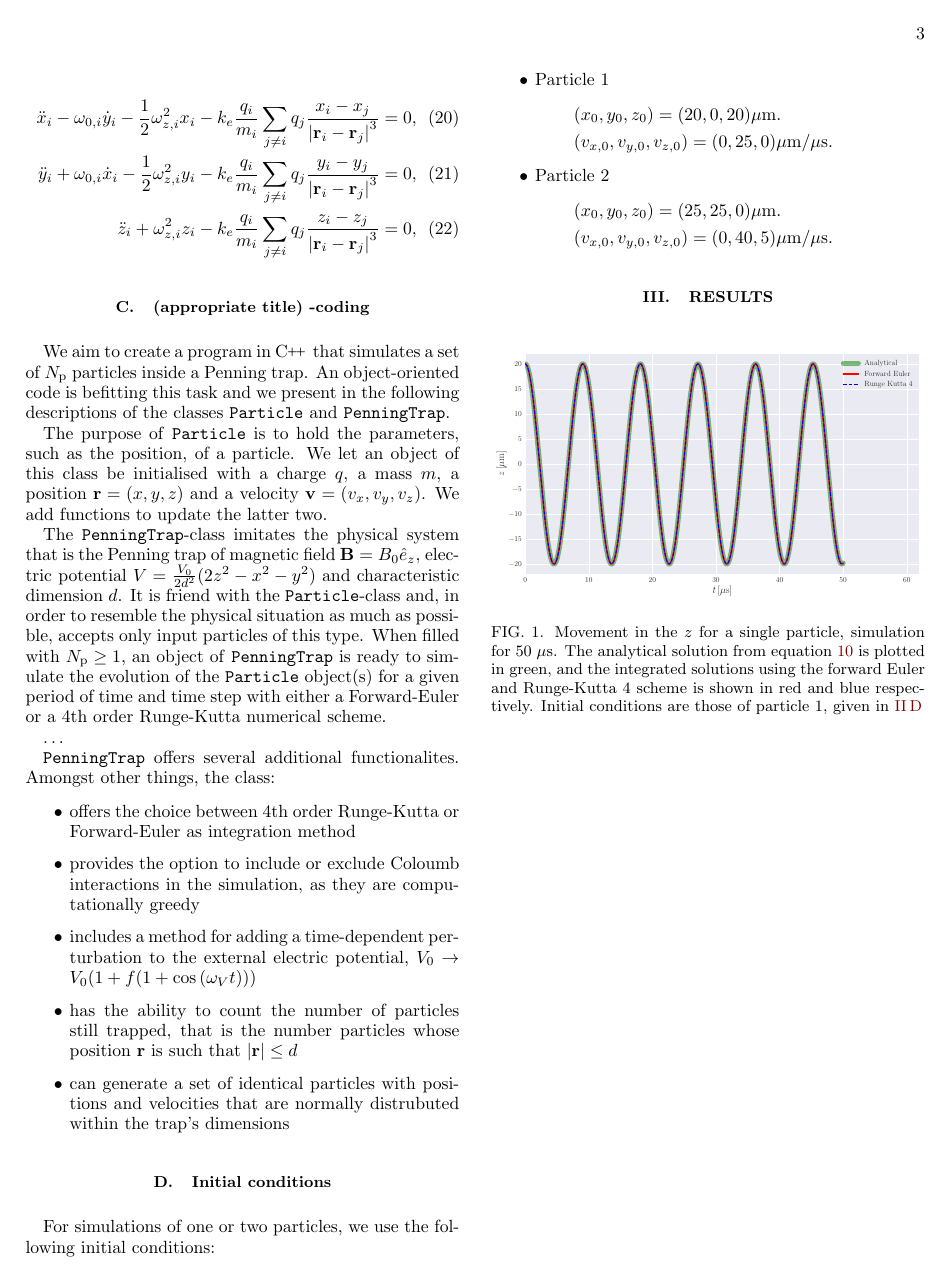
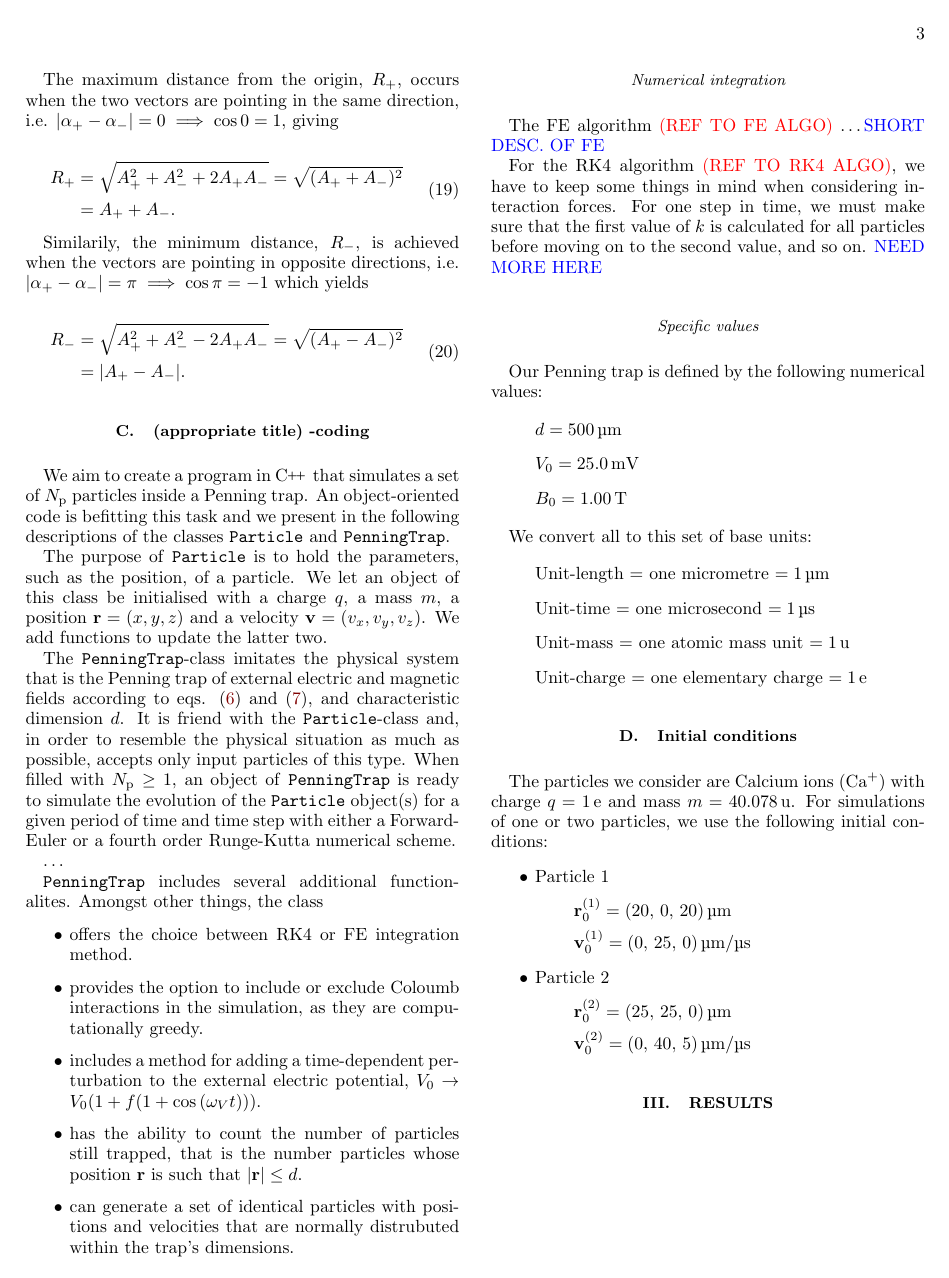
Before and after one commit to Vikenes/FYS4150, a LaTeX paper (project3/latex/project3.tex, which reads project3/latex/methods.tex): page 3 of 7. Compiled offline with pdfLaTeX.

Commit message:
report work

```diff
--- a/project3/latex/methods.tex
+++ b/project3/latex/methods.tex
@@ -90,3 +114,20 @@ We may regard equation \eqref{eq:p3_f_general_solution} as a sum of vectors $\ve
+The maximum distance from the origin, $R_+$, occurs when the two vectors are pointing in the same direction, i.e. $\abs{\alpha_+-\alpha_-} = 0 \implies \cos0=1$, giving
+
+\begin{equation}\label{eq:p4_Rplus}
+    \begin{split}
+        R_+ &= \sqrt{A_+^2 + A_-^2 + 2A_+A_-} = \sqrt{(A_+ + A_-)^2} \\
+        &= A_+ + A_-.
+    \end{split}
+\end{equation}
+
+Similarily, the minimum distance, $R_-$, is achieved when the vectors are pointing in opposite directions, i.e. $\abs{\alpha_+-\alpha_-} = \pi \implies \cos\pi=-1$ which yields
+
+\begin{equation}\label{eq:p4_Rminus}
+    \begin{split}
+        R_- &= \sqrt{A_+^2 + A_-^2 - 2A_+A_-} = \sqrt{(A_+ - A_-)^2} \\
+        &= \abs{A_+ - A_-}.
+    \end{split}
+\end{equation}
 
 
 
@@ -110,8 +135,8 @@ Similarily, the minimum distance, $R_-$, from the origin occurs when the vectors
-\begin{align}
-    \ddot{x}_i - \omega_{0,i} \dot{y}_i - \frac{1}{2}\omega_{z,i}^2 x_i - k_e \frac{q_i}{m_i} \sum_{j\neq i} q_j \frac{x_i - x_j}{\abs{\vec{r}_i - \vec{r}_j}^3} =0, \label{eq:p4_diffeq_many_particles_x} \\
-    \ddot{y}_i + \omega_{0,i} \dot{x}_i - \frac{1}{2}\omega_{z,i}^2 y_i - k_e \frac{q_i}{m_i} \sum_{j\neq i} q_j \frac{y_i - y_j}{\abs{\vec{r}_i - \vec{r}_j}^3} =0, \label{eq:p4_diffeq_many_particles_y} \\
-    \ddot{z}_i + \omega_{z,i}^2 z_i - k_e \frac{q_i}{m_i} \sum_{j\neq i} q_j \frac{z_i - z_j}{\abs{\vec{r}_i - \vec{r}_j}^3} =0, \label{eq:p4_diffeq_many_particles_z}
-\end{align}
+%\begin{align}
+    %\ddot{x}_i - \omega_{0,i} \dot{y}_i - \frac{1}{2}\omega_{z,i}^2 x_i - k_e \frac{q_i}{m_i} \sum_{j\neq i} q_j \frac{x_i - x_j}{\abs{\vec{r}_i - \vec{r}_j}^3} =0, \label{eq:p4_diffeq_many_particles_x} \\
+    %\ddot{y}_i + \omega_{0,i} \dot{x}_i - \frac{1}{2}\omega_{z,i}^2 y_i - k_e \frac{q_i}{m_i} \sum_{j\neq i} q_j \frac{y_i - y_j}{\abs{\vec{r}_i - \vec{r}_j}^3} =0, \label{eq:p4_diffeq_many_particles_y} \\
+    %\ddot{z}_i + \omega_{z,i}^2 z_i - k_e \frac{q_i}{m_i} \sum_{j\neq i} q_j \frac{z_i - z_j}{\abs{\vec{r}_i - \vec{r}_j}^3} =0, \label{eq:p4_diffeq_many_particles_z}
+%\end{align}
 
 
 
@@ -125,34 +150,61 @@ We aim to create a program in \CC\, that simulates a set of $N_\mathrm{p}$ parti
 
 The purpose of \texttt{Particle} is to hold the parameters, such as the position, of a particle. We let an object of this class be initialised with a charge $q$, a mass $m$, a position $\vec{r} = (x,y,z)$ and a velocity $\vec{v} = (v_x, v_y, v_z)$. We add functions to update the latter two.
 
-The \texttt{PenningTrap}-class imitates the physical system that is the Penning trap of magnetic field $\vec{B}=B_0\hat{e}_z$, electric potential $V = \frac{V_0}{2d^2} (2z^2-x^2-y^2)$ and characteristic dimension $d$. It is friend with the \texttt{Particle}-class and, in order to resemble the physical situation as much as possible, accepts only input particles of this type. When filled with $N_\mathrm{p}\geq 1$, an object of \texttt{PenningTrap} is ready to simulate the evolution of the \texttt{Particle} object(s) for a given period of time and time step with either a Forward-Euler or a \nth{4} order Runge-Kutta numerical scheme.
+The \texttt{PenningTrap}-class imitates the physical system that is the Penning trap of external electric and magnetic fields according to eqs. \eqref{eq:trap_ext_E_field} and \eqref{eq:trap_ext_B_field}, and characteristic dimension $d$. It is friend with the \texttt{Particle}-class and, in order to resemble the physical situation as much as possible, accepts only input particles of this type. When filled with $N_\mathrm{p}\geq 1$, an object of \texttt{PenningTrap} is ready to simulate the evolution of the \texttt{Particle} object(s) for a given period of time and time step with either a Forward-Euler or a fourth order Runge-Kutta numerical scheme.
 
 \dots
 
 
-\verb|PenningTrap| offers several additional functionalites. Amongst other things, the class:
+\texttt{PenningTrap} includes several additional functionalites. Amongst other things, the class
 
 \begin{itemize}
-    \item offers the choice between \nth{4} order Runge-Kutta or Forward-Euler as integration method %idk
-    \item provides the option to include or exclude Coloumb interactions in the simulation, as they are computationally greedy
-    \item includes a method for adding a time-dependent perturbation to the external electric potential, $V_0\rightarrow V_0 (1+ f(1+\cos{(\omega_V t)}))$
-    \item has the ability to count the number of particles still trapped, that is the number particles whose position $\vec{r}$ is such that $\abs{\vec{r}} \leq d$
-    \item can generate a set of identical particles with positions and velocities that are normally distrubuted within the trap's dimensions
+    \item offers the choice between RK4 or FE integration method.
+    \item provides the option to include or exclude Coloumb interactions in the simulation, as they are computationally greedy.
+    \item includes a method for adding a time-dependent perturbation to the external electric potential, $V_0\rightarrow V_0 (1+ f(1+\cos{(\omega_V t)}))$.
+    \item has the ability to count the number of particles still trapped, that is the number particles whose position $\vec{r}$ is such that $\abs{\vec{r}} \leq d$.
+    \item can generate a set of identical particles with positions and velocities that are normally distrubuted within the trap's dimensions.
+\end{itemize}
+
+\subsubsection*{Numerical integration}
+The FE algorithm \textcolor{red}{(REF TO FE ALGO)} \dots \textcolor{blue}{SHORT DESC. OF FE}
+
+For the RK4 algorithm \textcolor{red}{(REF TO RK4 ALGO)}, we have to keep some things in mind when considering interaction forces. For one step in time, we must make sure that the first value of $k$ is calculated for all particles before moving on to the second value, and so on.
+\textcolor{blue}{NEED MORE HERE}
+
+
+\subsubsection*{Specific values}  % Maybe subsection?
+
+Our Penning trap is defined by the following numerical values:
+
+\begin{itemize}
+    \item[] $d=500 \,\mathrm{\text{\textmu} m}$
+    \item[] $V_0=25.0 \,\mathrm{mV}$
+    \item[] $B_0=1.00 \,\mathrm{T}$
+\end{itemize}
+
+We convert all to this set of base units:
+
+\begin{itemize}
+    \item[] Unit-length $=$ one micrometre $= 1\, \mathrm{\text{\textmu}m} $
+    \item[] Unit-time $=$ one microsecond $= 1\, \mathrm{\text{\textmu}s} $
+    \item[] Unit-mass $=$ one atomic mass unit $= 1\, \mathrm{u} $
+    \item[] Unit-charge $=$ one elementary charge $= 1\, \mathrm{e} $
 \end{itemize}
 
 
 \subsection{Initial conditions}\label{sec:initial_conditions}
-For simulations of one or two particles, we use the following initial conditions:
+
+The particles we consider are Calcium ions (Ca$^+$) with charge $q=1 \,\mathrm{e}$ and mass $m = 40.078 \,\mathrm{u}$. For simulations of one or two particles, we use the following initial conditions:
 \begin{itemize}
     \item Particle 1\label{item:initial_conditions_p1}
     \begin{itemize}
-        \item[] $(x_0, y_0, z_0) = (20,0,20) \mu\mathrm{m}$.
-        \item[] $(v_{x,0}, v_{y,0}, v_{z,0}) = (0,25,0) \mu\mathrm{m}/\mu\mathrm{s}$.
+        \item[] $\vec{r}^{(1)}_0 = (20, \,0, \,20) \, \mathrm{\text{\textmu}m} $
+        \item[] $\vec{v}^{(1)}_0 = (0,\,25,\,0) \, \mathrm{\text{\textmu}m}/ \mathrm{\text{\textmu}s}$
     \end{itemize}
     \item Particle 2\label{item:initial_conditions_p2}
     \begin{itemize}
-        \item[] $(x_0, y_0, z_0) = (25,25,0) \mu\mathrm{m}$.
-        \item[] $(v_{x,0}, v_{y,0}, v_{z,0}) = (0,40,5) \mu\mathrm{m}/\mu\mathrm{s}$.
+        \item[] $\vec{r}^{(2)}_0 = (25, \,25, \,0) \, \mathrm{\text{\textmu}m} $
+        \item[] $\vec{v}^{(2)}_0 = (0,\,40,\,5) \, \mathrm{\text{\textmu}m}/ \mathrm{\text{\textmu}s}$
     \end{itemize}
 \end{itemize}
 
```
Also changed, not shown: project3/latex/project3.pdf, project3/latex/methods.tex (62 more changed lines).
